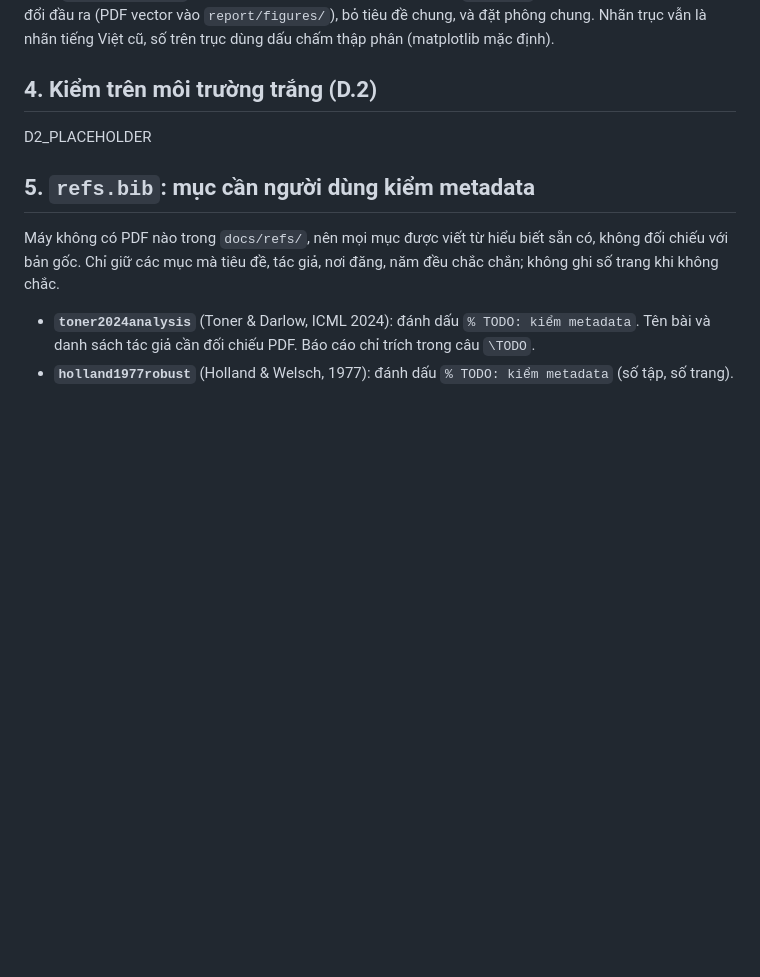
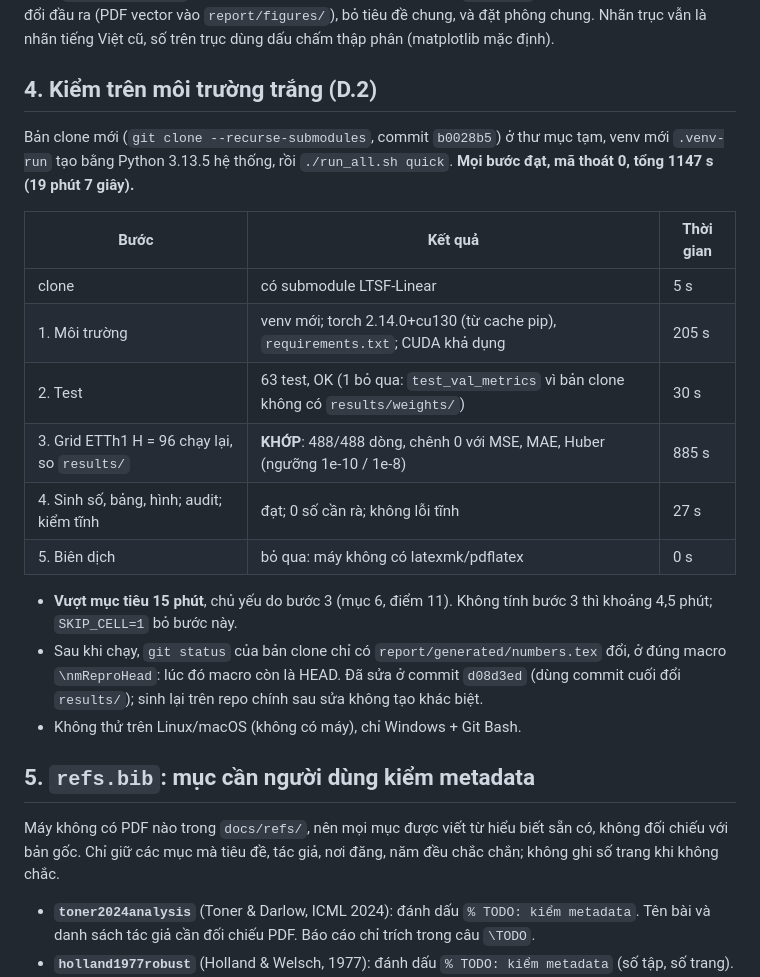
Before and after one commit to tanh-tanh/AIO_dlinear, a Markdown page: docs/reports/BAO_CAO_NV8.md, the part around the change. Drawn GitHub-style; blank space fills up the shorter version.

Commit message:
BAO_CAO_NV8: kết quả kiểm trên môi trường trắng (D.2)

```diff
--- a/docs/reports/BAO_CAO_NV8.md
+++ b/docs/reports/BAO_CAO_NV8.md
@@ -45,7 +45,20 @@ Hình: `make_figures.py` gọi **đúng các hàm vẽ đã sinh PNG trong `resu
 
 ## 4. Kiểm trên môi trường trắng (D.2)
 
-D2_PLACEHOLDER
+Bản clone mới (`git clone --recurse-submodules`, commit `b0028b5`) ở thư mục tạm, venv mới `.venv-run` tạo bằng Python 3.13.5 hệ thống, rồi `./run_all.sh quick`. **Mọi bước đạt, mã thoát 0, tổng 1147 s (19 phút 7 giây).**
+
+| Bước | Kết quả | Thời gian |
+|---|---|---|
+| clone | có submodule LTSF-Linear | 5 s |
+| 1. Môi trường | venv mới; torch 2.14.0+cu130 (từ cache pip), `requirements.txt`; CUDA khả dụng | 205 s |
+| 2. Test | 63 test, OK (1 bỏ qua: `test_val_metrics` vì bản clone không có `results/weights/`) | 30 s |
+| 3. Grid ETTh1 H = 96 chạy lại, so `results/` | **KHỚP**: 488/488 dòng, chênh 0 với MSE, MAE, Huber (ngưỡng 1e-10 / 1e-8) | 885 s |
+| 4. Sinh số, bảng, hình; audit; kiểm tĩnh | đạt; 0 số cần rà; không lỗi tĩnh | 27 s |
+| 5. Biên dịch | bỏ qua: máy không có latexmk/pdflatex | 0 s |
+
+- **Vượt mục tiêu 15 phút**, chủ yếu do bước 3 (mục 6, điểm 11). Không tính bước 3 thì khoảng 4,5 phút; `SKIP_CELL=1` bỏ bước này.
+- Sau khi chạy, `git status` của bản clone chỉ có `report/generated/numbers.tex` đổi, ở đúng macro `\nmReproHead`: lúc đó macro còn là HEAD. Đã sửa ở commit `d08d3ed` (dùng commit cuối đổi `results/`); sinh lại trên repo chính sau sửa không tạo khác biệt.
+- Không thử trên Linux/macOS (không có máy), chỉ Windows + Git Bash.
 
 ## 5. `refs.bib`: mục cần người dùng kiểm metadata
 
```
